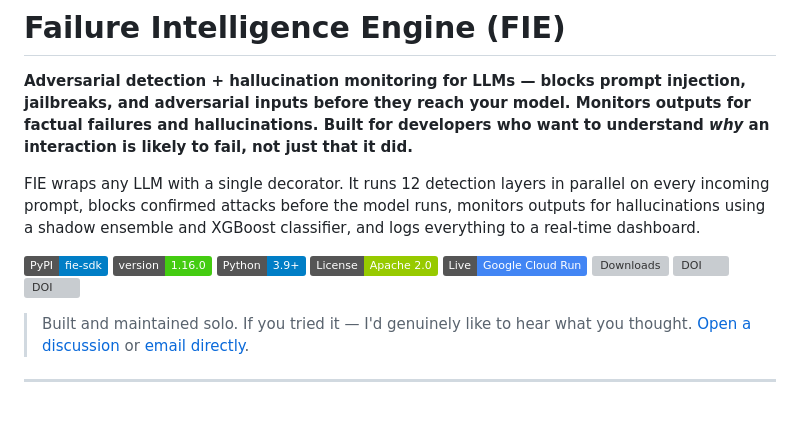
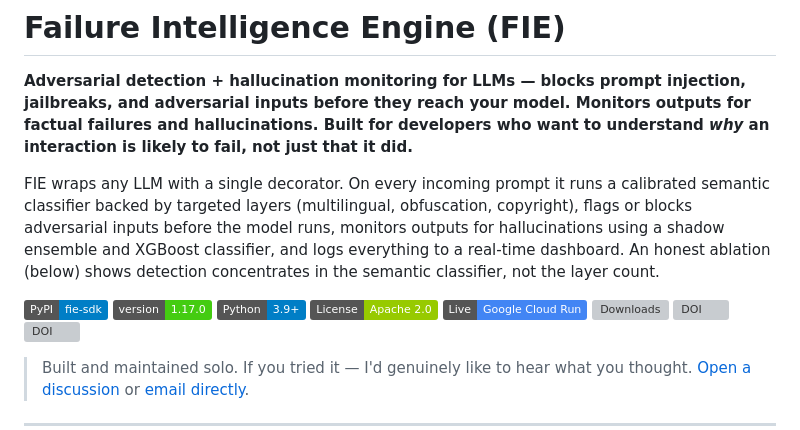
Before and after one commit to AyushSingh110/Failure_Intelligence_System, a Markdown page: README.md, the part around the change. Rendered like a GitHub page; badges without logos; blank space fills up the shorter version; grey boxes are pictures that could not be loaded.

```diff
--- a/README.md
+++ b/README.md
@@ -2,10 +2,10 @@
 
 **Adversarial detection + hallucination monitoring for LLMs — blocks prompt injection, jailbreaks, and adversarial inputs before they reach your model. Monitors outputs for factual failures and hallucinations. Built for developers who want to understand _why_ an interaction is likely to fail, not just that it did.**
 
-FIE wraps any LLM with a single decorator. It runs 12 detection layers in parallel on every incoming prompt, blocks confirmed attacks before the model runs, monitors outputs for hallucinations using a shadow ensemble and XGBoost classifier, and logs everything to a real-time dashboard.
+FIE wraps any LLM with a single decorator. On every incoming prompt it runs a calibrated semantic classifier backed by targeted layers (multilingual, obfuscation, copyright), flags or blocks adversarial inputs before the model runs, monitors outputs for hallucinations using a shadow ensemble and XGBoost classifier, and logs everything to a real-time dashboard. An honest ablation (below) shows detection concentrates in the semantic classifier, not the layer count.
 
 [![PyPI](https://img.shields.io/badge/PyPI-fie--sdk-blue?logo=pypi&logoColor=white)](https://pypi.org/project/fie-sdk)
-[![Version](https://img.shields.io/badge/version-1.16.0-brightgreen)](https://pypi.org/project/fie-sdk)
+[![Version](https://img.shields.io/badge/version-1.17.0-brightgreen)](https://pypi.org/project/fie-sdk)
 [![Python](https://img.shields.io/badge/Python-3.9%2B-blue?logo=python&logoColor=white)](https://python.org)
 [![License](https://img.shields.io/badge/License-Apache_2.0-green.svg)](LICENSE)
 [![Deployed](https://img.shields.io/badge/Live-Google_Cloud_Run-4285F4?logo=googlecloud&logoColor=white)](https://failure-intelligence-system-800748790940.asia-south1.run.app)
```
